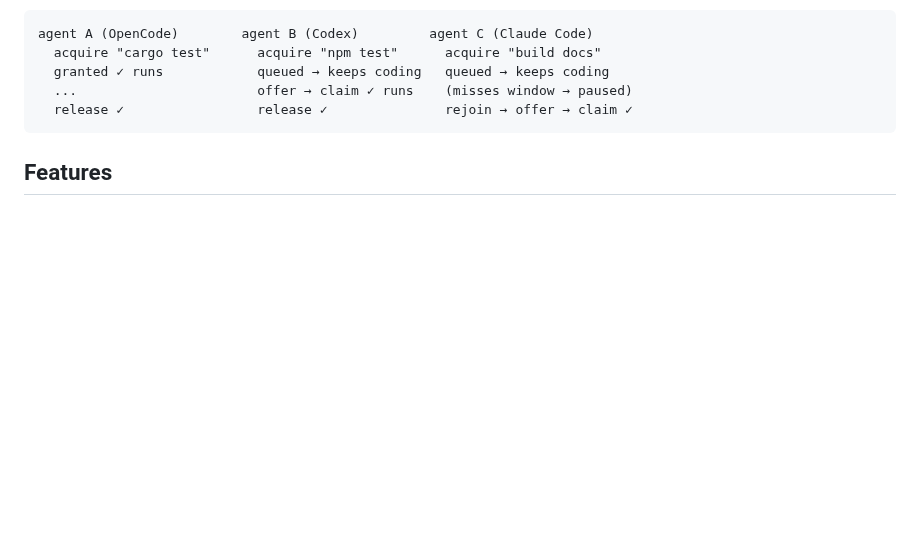
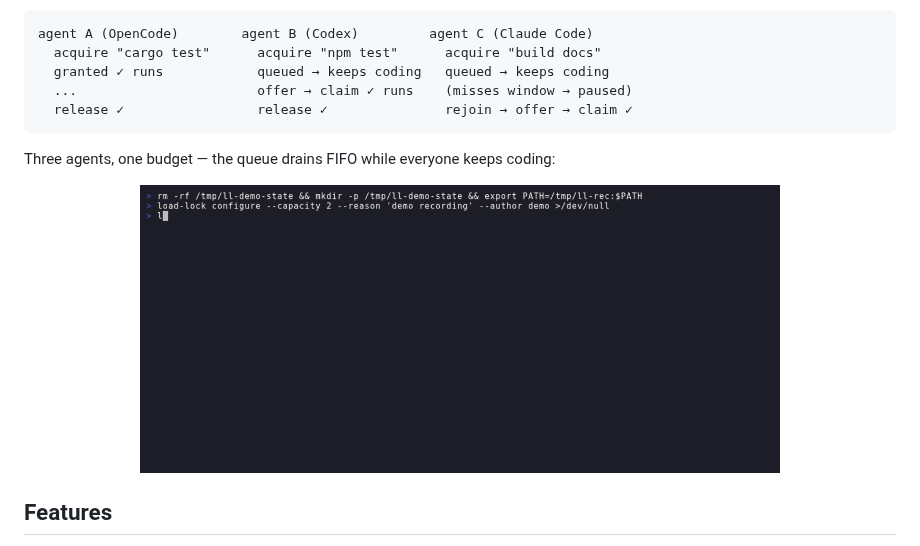
Before and after one commit to aron98/load-lock, a Markdown page: README.md, the part around one of its changes. GitHub-like rendering; pictures changed too: assets/demo.gif (added); blank space fills up the shorter version.

Commit message:
README: banner header, badge row, demo GIF

````diff
--- a/README.md
+++ b/README.md
@@ -20,6 +31,12 @@ agent A (OpenCode)        agent B (Codex)         agent C (Claude Code)
   ...                       offer → claim ✓ runs    (misses window → paused)
   release ✓                 release ✓               rejoin → offer → claim ✓
 ```
+
+Three agents, one budget — the queue drains FIFO while everyone keeps coding:
+
+<p align="center">
+  <img src="assets/demo.gif" width="640" alt="load-lock demo: three agents acquire permits, the queue drains FIFO, watched live via load-lock dashboard">
+</p>
 
 ## Features
 
````
Also changed, not shown: other parts of README.md (+13 -2 lines), 1 other file.
